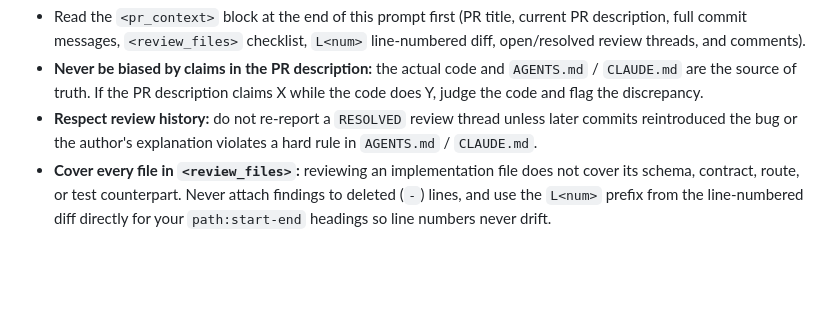
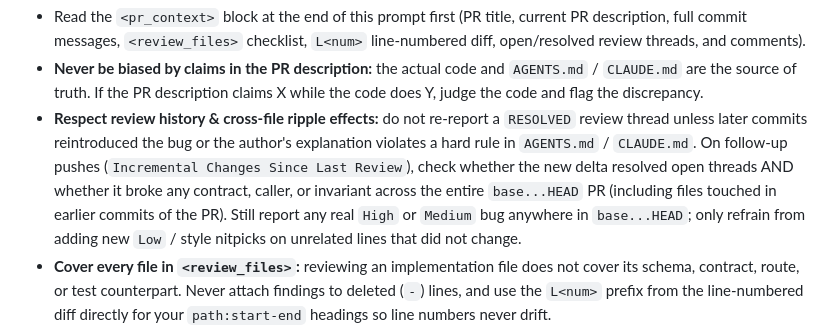
Before and after one commit to tripplen23/huggy-pr-agent, a Markdown page: prompts/review.md, the part around the change. GitHub-like rendering; blank space fills up the shorter version.

```diff
--- a/prompts/review.md
+++ b/prompts/review.md
@@ -10,9 +10,14 @@ How to look (`base` is a local ref to the commit this PR was based on; `HEAD` is
 - **Never be biased by claims in the PR description:** the actual code and `AGENTS.md` /
   `CLAUDE.md` are the source of truth. If the PR description claims X while the code does Y,
   judge the code and flag the discrepancy.
-- **Respect review history:** do not re-report a `RESOLVED` review thread unless later
-  commits reintroduced the bug or the author's explanation violates a hard rule in
-  `AGENTS.md` / `CLAUDE.md`.
+- **Respect review history & cross-file ripple effects:** do not re-report a `RESOLVED`
+  review thread unless later commits reintroduced the bug or the author's explanation
+  violates a hard rule in `AGENTS.md` / `CLAUDE.md`. On follow-up pushes (`Incremental
+  Changes Since Last Review`), check whether the new delta resolved open threads AND
+  whether it broke any contract, caller, or invariant across the entire `base...HEAD`
+  PR (including files touched in earlier commits of the PR). Still report any real `High`
+  or `Medium` bug anywhere in `base...HEAD`; only refrain from adding new `Low` / style
+  nitpicks on unrelated lines that did not change.
 - **Cover every file in `<review_files>`:** reviewing an implementation file does not cover
   its schema, contract, route, or test counterpart. Never attach findings to deleted (`-`)
   lines, and use the `L<num>` prefix from the line-numbered diff directly for your
```
Also changed, not shown: README.md (+1 -1 lines), assets/inline-review-preview.png (added), 3 other files.
